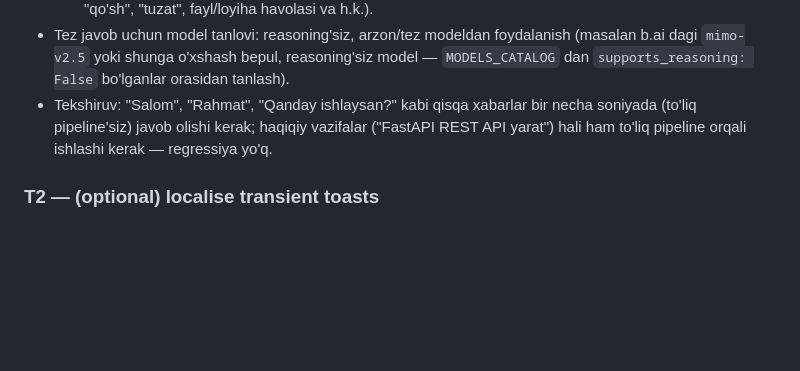
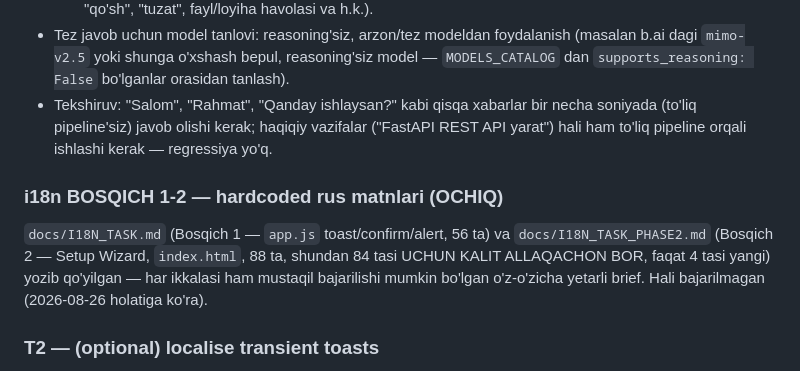
Before and after one commit to Inforteuz/ant-colony-ai, a Markdown page: docs/HANDOFF.md, the part around the change. GitHub-like rendering; blank space fills up the shorter version.

Commit message:
docs: i18n Bosqich 2 brifi (Setup Wizard, 88 ta — 84 tasi mavjud kalitga ega)

```diff
--- a/docs/HANDOFF.md
+++ b/docs/HANDOFF.md
@@ -215,6 +215,13 @@ so'rovlarga 200 OK qaytargan — bu server nosozligi emas, PM pipeline dizayni m
   (to'liq pipeline'siz) javob olishi kerak; haqiqiy vazifalar ("FastAPI REST API yarat")
   hali ham to'liq pipeline orqali ishlashi kerak — regressiya yo'q.
 
+### i18n BOSQICH 1-2 — hardcoded rus matnlari (OCHIQ)
+`docs/I18N_TASK.md` (Bosqich 1 — `app.js` toast/confirm/alert, 56 ta) va
+`docs/I18N_TASK_PHASE2.md` (Bosqich 2 — Setup Wizard, `index.html`, 88 ta,
+shundan 84 tasi UCHUN KALIT ALLAQACHON BOR, faqat 4 tasi yangi) yozib
+qo'yilgan — har ikkalasi ham mustaqil bajarilishi mumkin bo'lgan
+o'z-o'zicha yetarli brief. Hali bajarilmagan (2026-08-26 holatiga ko'ra).
+
 ### T2 — (optional) localise transient toasts
 A few `this.toast(...)` / `pmFeedError(...)` calls in `app.js` still pass hardcoded Russian
 (e.g. the orchestrator error toast). Wrap them in `I18N.t(...)`. Lower priority — they are
```
Also changed, not shown: docs/I18N_TASK_PHASE2.md (added, +287 -0 lines).
